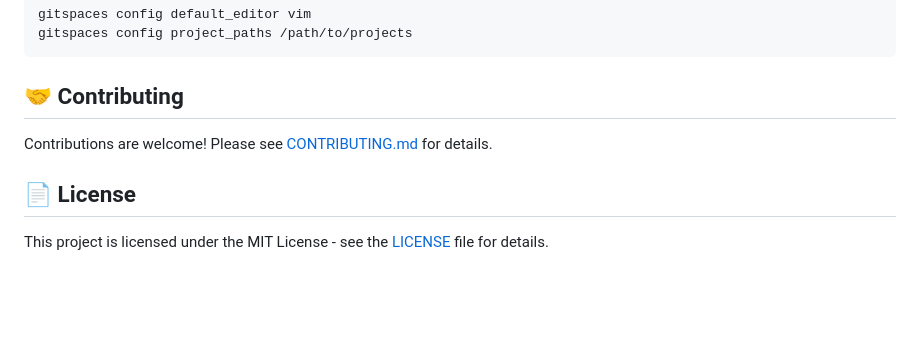
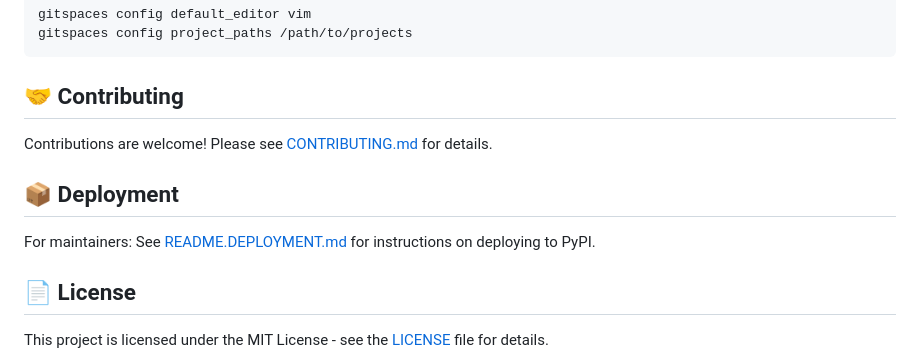
Before and after one commit to davfive/gitspaces, a Markdown page: README.md, the part around the change. GitHub-like rendering; blank space fills up the shorter version.

```diff
--- a/README.md
+++ b/README.md
@@ -196,6 +196,10 @@ gitspaces config project_paths /path/to/projects
 
 Contributions are welcome! Please see [CONTRIBUTING.md](CONTRIBUTING.md) for details.
 
+## 📦 Deployment
+
+For maintainers: See [README.DEPLOYMENT.md](README.DEPLOYMENT.md) for instructions on deploying to PyPI.
+
 ## 📄 License
 
 This project is licensed under the MIT License - see the [LICENSE](LICENSE) file for details.
```
Also changed, not shown: CONTRIBUTING.md (+3 -0 lines), README.DEPLOYMENT.md (renamed from PYPI_SETUP.md, +6 -2 lines).
